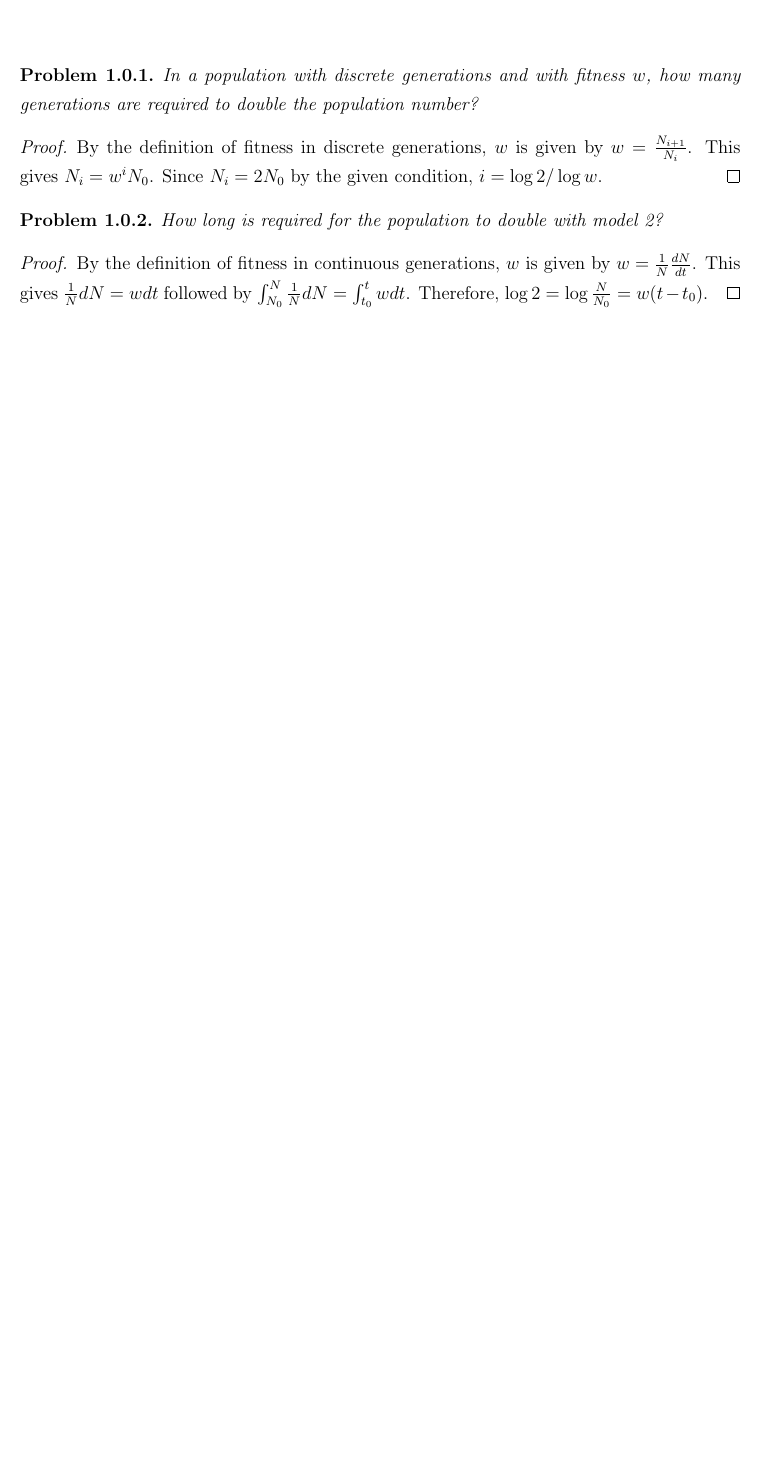
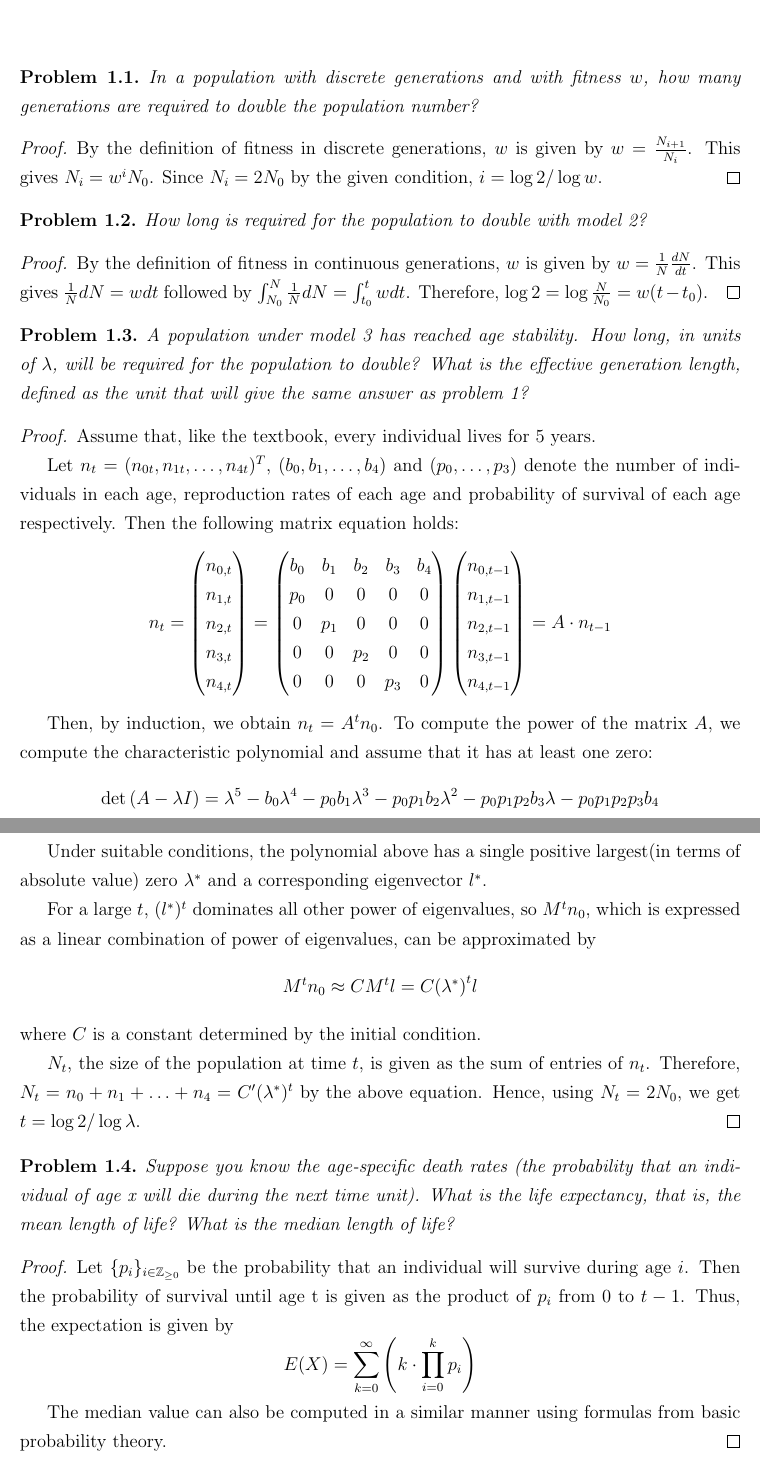
Before and after one commit to hanbin973/kimura_crow, a LaTeX document (kimura_crow.tex): part of page 3 of 3 before the commit and two parts of pages 3 and 4 of 5 after it, the two joined at a grey line, cut so that both start at the same text, the shorter picture padded with empty space. Compiled offline with pdfLaTeX.

Commit message:
some chapter 1

```diff
--- a/kimura_crow.tex
+++ b/kimura_crow.tex
@@ -7,8 +7,7 @@
 \usepackage{amsmath, amssymb, latexsym, amsfonts, amsthm}
 
 %% theorem specification
-\newtheorem{problem}{Problem}[section]
-\newtheorem{solution}{Solution}
+\newtheorem{problem}{Problem}[chapter]
 
 
 
@@ -52,3 +51,72 @@ Hanbin Lee
     \end{proof}
 \end{problem}
 
+\begin{problem}
+    A population under model 3 has reached age stability.
+    How long, in units of $\lambda$, will be required for the population to double?
+    What is the effective generation length, defined as the unit that will give the same answer as problem 1?
+
+    \begin{proof}
+        Assume that, like the textbook, every individual lives for 5 years.
+
+        Let $n_t = (n_{0t}, n_{1t}, \ldots, n_{4t})^T$, $(b_0, b_1, \ldots, b_4)$ and $(p_0, \ldots, p_3)$ denote the number of individuals in each age, reproduction rates of each age and probability of survival of each age respectively.
+        Then the following matrix equation holds:
+        \begin{equation*}
+            n_t =
+            \begin{pmatrix}
+                n_{0,t}\\
+                n_{1,t}\\
+                n_{2,t}\\
+                n_{3,t}\\
+                n_{4,t}\\
+            \end{pmatrix} =
+            \begin{pmatrix}
+                b_0 & b_1 & b_2 & b_3 & b_4 \\
+                p_0 & 0 & 0 & 0 & 0\\
+                0 & p_1 & 0 & 0 & 0\\
+                0 & 0 & p_2 & 0 & 0\\
+                0 & 0 & 0 & p_3 & 0\\
+            \end{pmatrix}
+            \begin{pmatrix}
+                n_{0,t-1}\\
+                n_{1,t-1}\\
+                n_{2,t-1}\\
+                n_{3,t-1}\\
+                n_{4,t-1}\\
+            \end{pmatrix}
+            = A \cdot n_{t-1}
+        \end{equation*}
+
+        Then, by induction, we obtain $n_t = A^{t}n_0$.
+        To compute the power of the matrix $A$, we compute the characteristic polynomial and assume that it has at least one zero:
+        \begin{equation*}
+            \det{(A-\lambda I)} = \lambda^5 -b_0\lambda^4 -p_0b_1\lambda^3 - p_0p_1b_2\lambda^2 - p_0p_1p_2b_3\lambda - p_0p_1p_2p_3b_4
+        \end{equation*}
+
+        Under suitable conditions, the polynomial above has a single positive largest(in terms of absolute value) zero $\lambda^*$ and a corresponding eigenvector $l^*$.
+
+        For a large $t$, $({l^*})^t$ dominates all other power of eigenvalues, so $M^t n_0$, which is expressed as a linear combination of power of eigenvalues, can be approximated by
+        \begin{equation*}
+            M^{t} n_0 \approx C M^{t} l = C {(\lambda^*)}^t l
+        \end{equation*}
+        where $C$ is a constant determined by the initial condition.
+
+        $N_t$, the size of the population at time $t$, is given as the sum of entries of $n_t$.
+        Therefore, $N_t = n_0 + n_1 + \ldots + n_4 = C' (\lambda^*)^t$ by the above equation.
+        Hence, using $N_t = 2N_0$, we get $t = \log{2}/\log{\lambda}$.
+    \end{proof}
+\end{problem}
+
+\begin{problem}
+    Suppose you know the age-specific death rates (the probability that an individual of age x will die during the next time unit). What is the life expectancy, that is, the mean length of life? What is the median length of life?
+
+    \begin{proof}
+        Let $\{p_i\}_{i \in \mathbb{Z}_{\geq 0}}$ be the probability that an individual will survive during age $i$.
+        Then the probability of survival until age t is given as the product of $p_i$ from $0$ to $t-1$.
+        Thus, the expectation is given by
+        \begin{equation*}
+            E(X) = \sum_{k=0}^{\infty} \left( k \cdot \prod_{i=0}^{k}p_i \right)
+        \end{equation*}
+
+        The median value can also be computed in a similar manner using formulas from basic probability theory.
+    \end{proof}
```
Also changed, not shown: kimura_crow.pdf, kimura_crow.tex (51 more changed lines).
